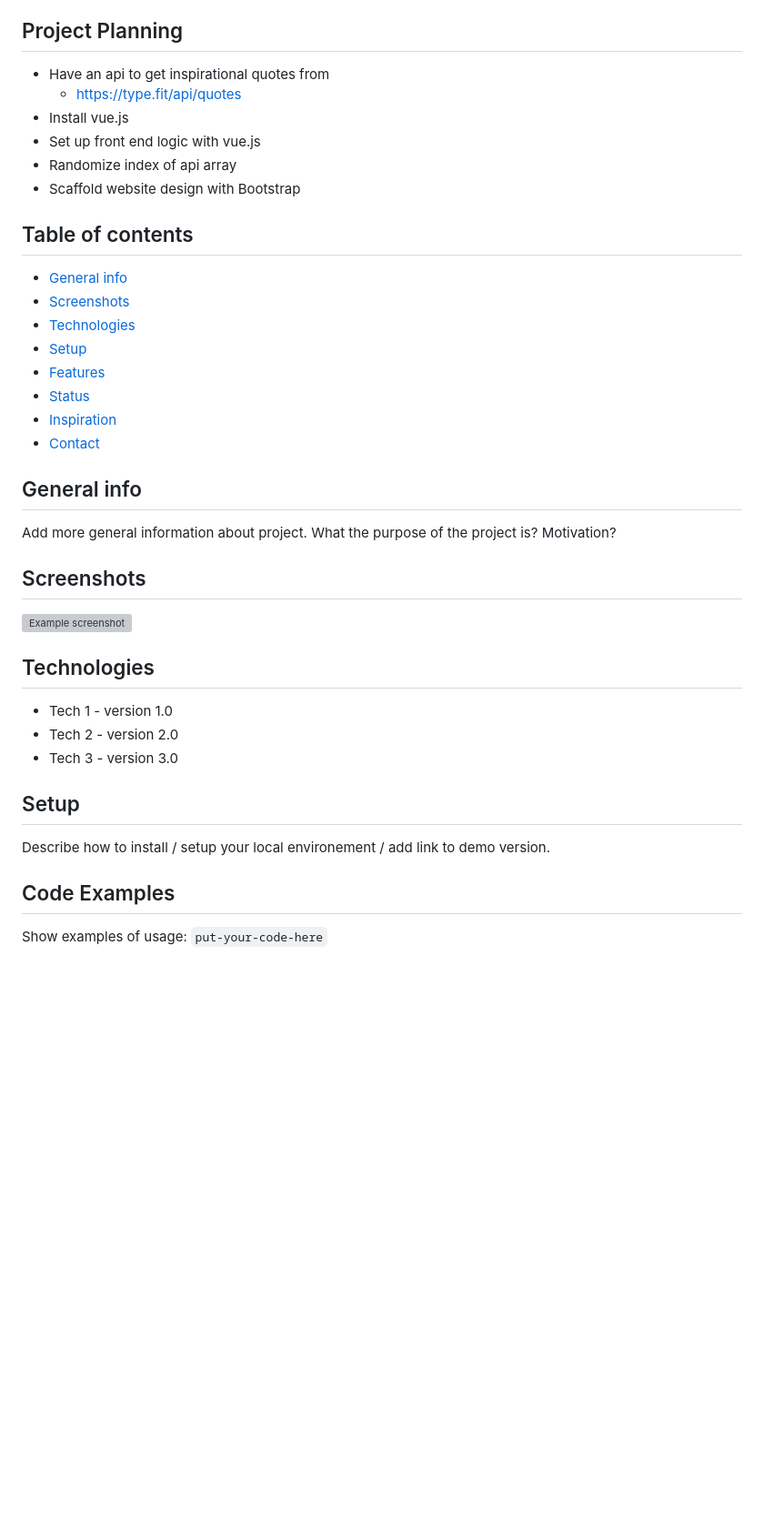
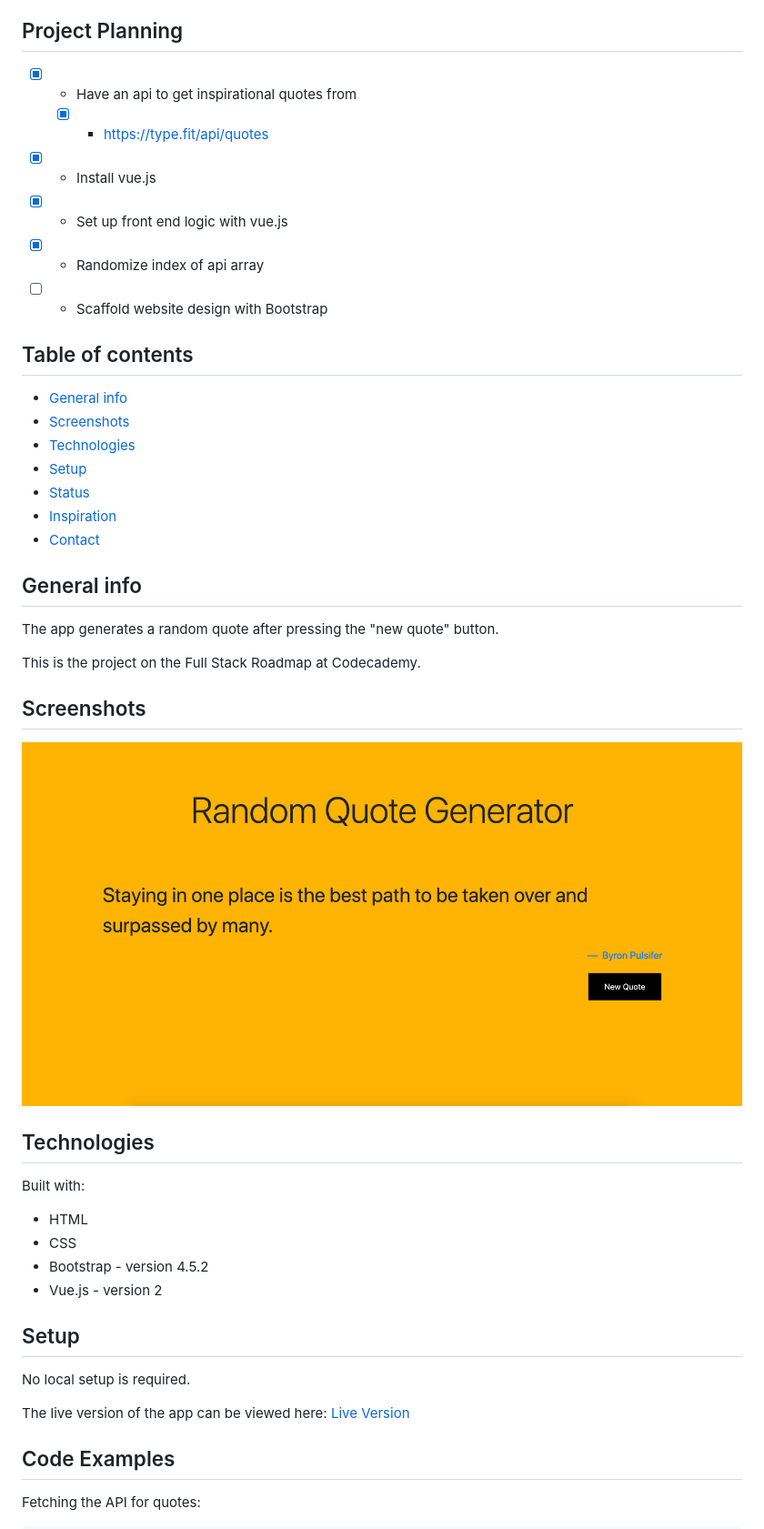
Before and after one commit to DiamessoGroup/Inspirational-Quote-Generator, a Markdown page: Readme.md, the part around the change printed below. Shown: that part at 91% size. GitHub-like rendering; pictures changed too: img/screenshot-app.png (added); blank space fills up the shorter version; grey boxes are pictures that could not be loaded.

Commit message:
Edited and almost completed readme.md file.

```diff
--- a/Readme.md
+++ b/Readme.md
@@ -21,12 +25,12 @@ For this project, you will build a message generator program. Every time a user
 
 ## Project Planning
 
-- Have an api to get inspirational quotes from
-  - https://type.fit/api/quotes
-- Install vue.js
-- Set up front end logic with vue.js
-- Randomize index of api array
-- Scaffold website design with Bootstrap
+- [x] - Have an api to get inspirational quotes from
+  - [x] - https://type.fit/api/quotes
+- [x] - Install vue.js
+- [x] - Set up front end logic with vue.js
+- [x] - Randomize index of api array
+- [ ] - Scaffold website design with Bootstrap
 
 ## Table of contents
 
@@ -34,31 +38,37 @@ For this project, you will build a message generator program. Every time a user
 - [Screenshots](#screenshots)
 - [Technologies](#technologies)
 - [Setup](#setup)
-- [Features](#features)
 - [Status](#status)
 - [Inspiration](#inspiration)
 - [Contact](#contact)
 
 ## General info
 
-Add more general information about project. What the purpose of the project is? Motivation?
+The app generates a random quote after pressing the "new quote" button.
+
+This is the project on the Full Stack Roadmap at Codecademy.
 
 ## Screenshots
 
-![Example screenshot](./img/screenshot.png)
+![Example screenshot](./img/screenshot-app.png)
 
 ## Technologies
 
-- Tech 1 - version 1.0
-- Tech 2 - version 2.0
-- Tech 3 - version 3.0
+Built with:
+
+- HTML
+- CSS
+- Bootstrap - version 4.5.2
+- Vue.js - version 2
 
 ## Setup
 
-Describe how to install / setup your local environement / add link to demo version.
+No local setup is required.
+
+The live version of the app can be viewed here:
+[Live Version](https://diamessogroup.github.io/Inspirational-Quote-Generator/)
 
 ## Code Examples
 
-Show examples of usage:
-`put-your-code-here`
+Fetching the API for quotes:
 
```
Also changed, not shown: other parts of Readme.md (+27 -18 lines).
